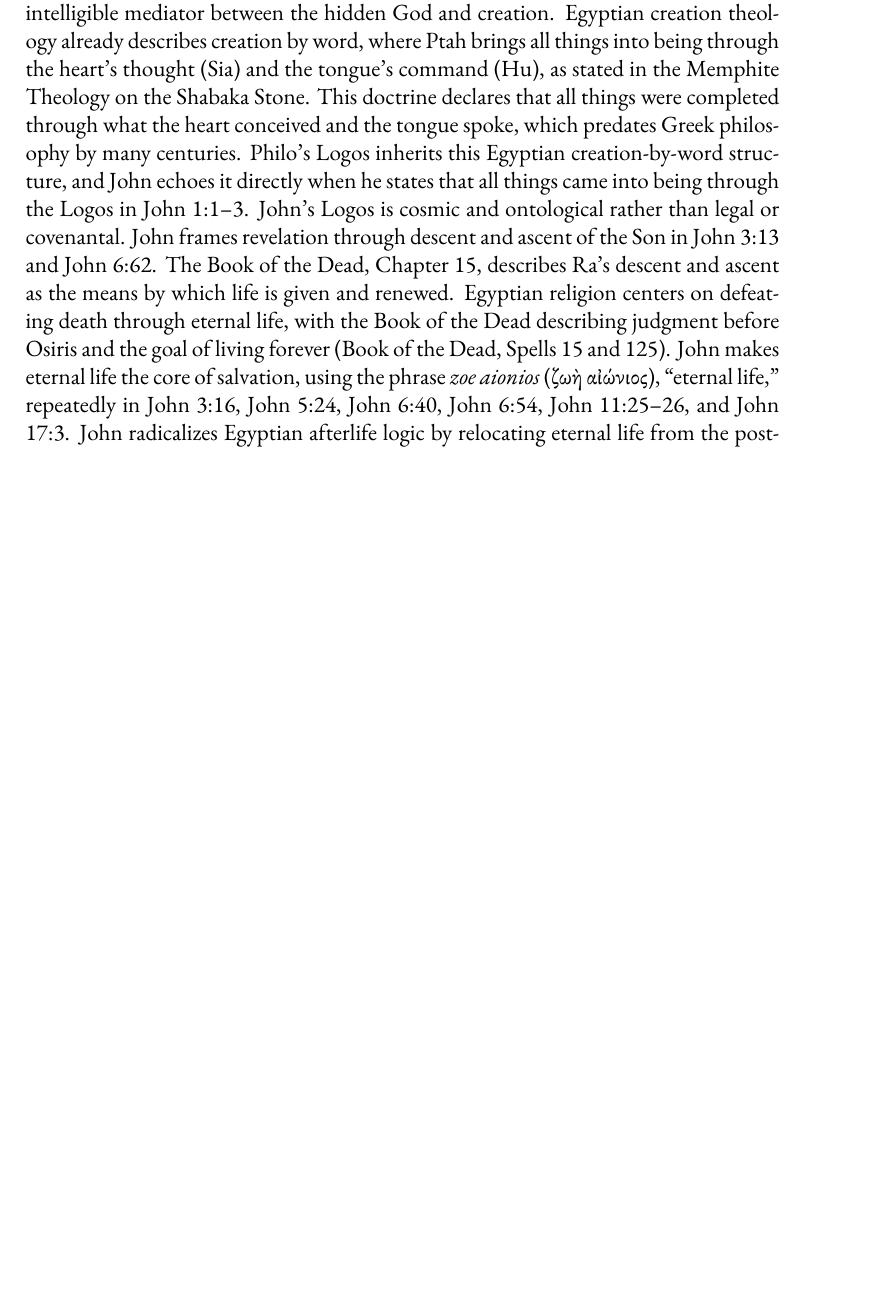
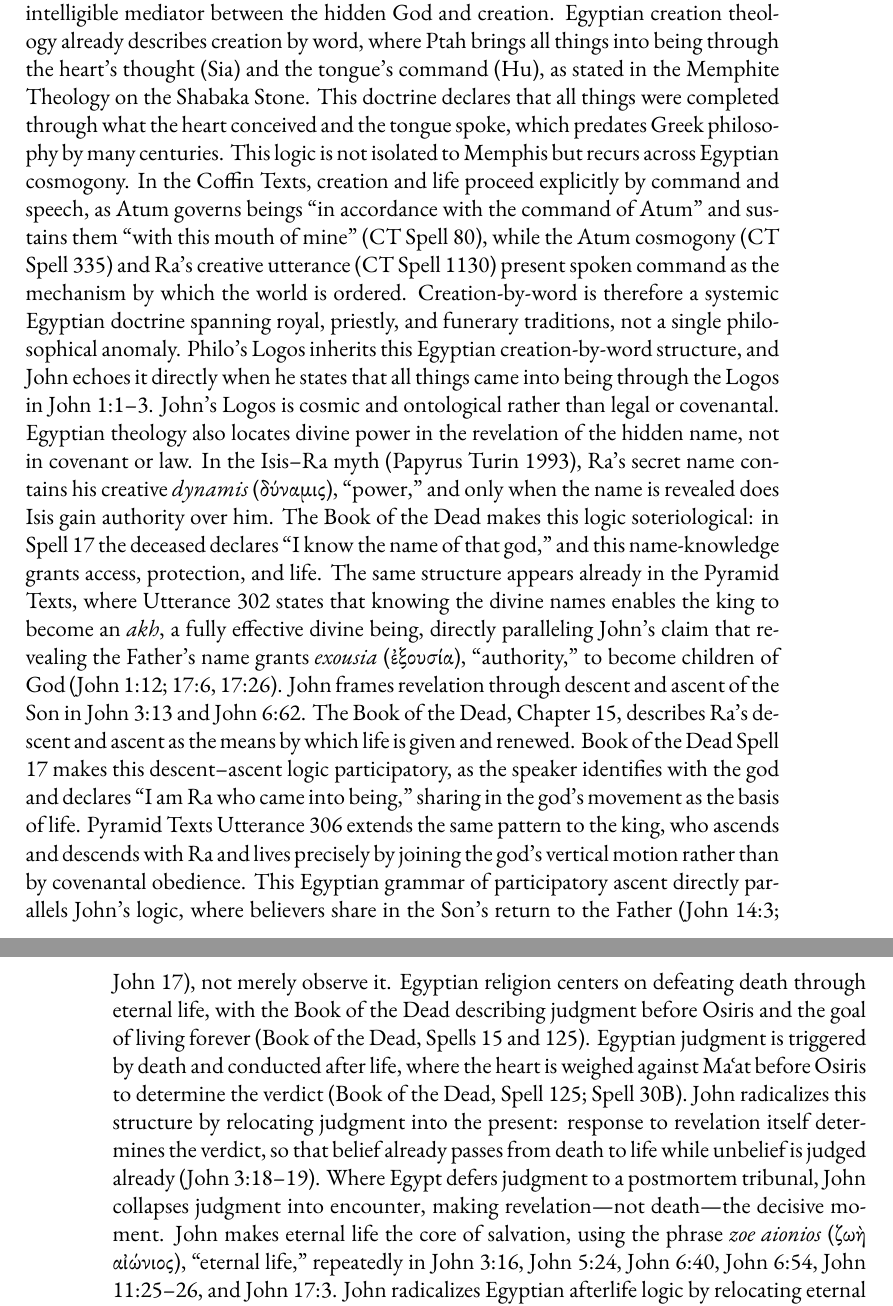
Before and after one commit to mvdatacenter/historical-jesus-son-of-god, a LaTeX thesis (manuscript.tex, which reads chapter5.tex): part of page 211 of 249 before the commit and two parts of pages 211 and 212 of 251 after it, the two joined at a grey line, cut so that both start at the same text, the shorter picture padded with empty space. Compiled offline with XeLaTeX.

Commit message:
Verify Seleucid kyrios claims and expand Egyptian-Johannine parallels
Replace generic Seleucid kyrios assertions with specific citations
(Welles RC 18, Polybius 5.87.4, P.Tebt. I 5, IGLS III 1186, LXX
Hosea 2:16). Replace Coptic Procession of the Lamb with Eucharistic
Adoration/Benediction and Corpus Christi as stronger liturgical
parallels. Expand Egyptian theological parallels to John with Coffin
Texts, Isis-Ra name-theology, and participatory descent-ascent logic.

Co-Authored-By: Claude Opus 4.5 <noreply@anthropic.com>

```diff
--- a/chapter5.tex
+++ b/chapter5.tex
@@ -951,11 +953,24 @@ John introduces the Logos as the mediating principle between God and the world i
 This Logos framework matches Alexandrian Jewish philosophy, where Philo describes the Logos as the intelligible mediator between the hidden God and creation.
 Egyptian creation theology already describes creation by word, where Ptah brings all things into being through the heart's thought (Sia) and the tongue's command (Hu), as stated in the Memphite Theology on the Shabaka Stone.
 This doctrine declares that all things were completed through what the heart conceived and the tongue spoke, which predates Greek philosophy by many centuries.
+This logic is not isolated to Memphis but recurs across Egyptian cosmogony.
+In the Coffin Texts, creation and life proceed explicitly by command and speech, as Atum governs beings ``in accordance with the command of Atum'' and sustains them ``with this mouth of mine'' (CT Spell 80), while the Atum cosmogony (CT Spell 335) and Ra's creative utterance (CT Spell 1130) present spoken command as the mechanism by which the world is ordered.
+Creation-by-word is therefore a systemic Egyptian doctrine spanning royal, priestly, and funerary traditions, not a single philosophical anomaly.
 Philo's Logos inherits this Egyptian creation-by-word structure, and John echoes it directly when he states that all things came into being through the Logos in John 1:1--3.
 John's Logos is cosmic and ontological rather than legal or covenantal.
+Egyptian theology also locates divine power in the revelation of the hidden name, not in covenant or law.
+In the Isis--Ra myth (Papyrus Turin 1993), Ra's secret name contains his creative \emph{dynamis} (δύναμις), ``power,'' and only when the name is revealed does Isis gain authority over him.
+The Book of the Dead makes this logic soteriological: in Spell 17 the deceased declares ``I know the name of that god,'' and this name-knowledge grants access, protection, and life.
+The same structure appears already in the Pyramid Texts, where Utterance 302 states that knowing the divine names enables the king to become an \emph{akh}, a fully effective divine being, directly paralleling John's claim that revealing the Father's name grants \emph{exousia} (ἐξουσία), ``authority,'' to become children of God (John 1:12; 17:6, 17:26).
 John frames revelation through descent and ascent of the Son in John 3:13 and John 6:62.
 The Book of the Dead, Chapter 15, describes Ra's descent and ascent as the means by which life is given and renewed.
+Book of the Dead Spell 17 makes this descent--ascent logic participatory, as the speaker identifies with the god and declares ``I am Ra who came into being,'' sharing in the god's movement as the basis of life.
+Pyramid Texts Utterance 306 extends the same pattern to the king, who ascends and descends with Ra and lives precisely by joining the god's vertical motion rather than by covenantal obedience.
+This Egyptian grammar of participatory ascent directly parallels John's logic, where believers share in the Son's return to the Father (John 14:3; John 17), not merely observe it.
 Egyptian religion centers on defeating death through eternal life, with the Book of the Dead describing judgment before Osiris and the goal of living forever (Book of the Dead, Spells 15 and 125).
+Egyptian judgment is triggered by death and conducted after life, where the heart is weighed against Maʿat before Osiris to determine the verdict (Book of the Dead, Spell 125; Spell 30B).
+John radicalizes this structure by relocating judgment into the present: response to revelation itself determines the verdict, so that belief already passes from death to life while unbelief is judged already (John 3:18--19).
+Where Egypt defers judgment to a postmortem tribunal, John collapses judgment into encounter, making revelation---not death---the decisive moment.
 John makes eternal life the core of salvation, using the phrase \emph{zoe aionios} (ζωὴ αἰώνιος), ``eternal life,'' repeatedly in John 3:16, John 5:24, John 6:40, John 6:54, John 11:25--26, and John 17:3.
 John radicalizes Egyptian afterlife logic by relocating eternal life from the postmortem realm to the present: the believer already ``has eternal life'' and has ``passed from death to life'' now (John 5:24).
 Egypt locates eternal life after judgment in the next world under Osiris, while John internalizes the same victory over death through union with the living Son.
```
Also changed, not shown: chapter5.tex (11 more changed lines).
